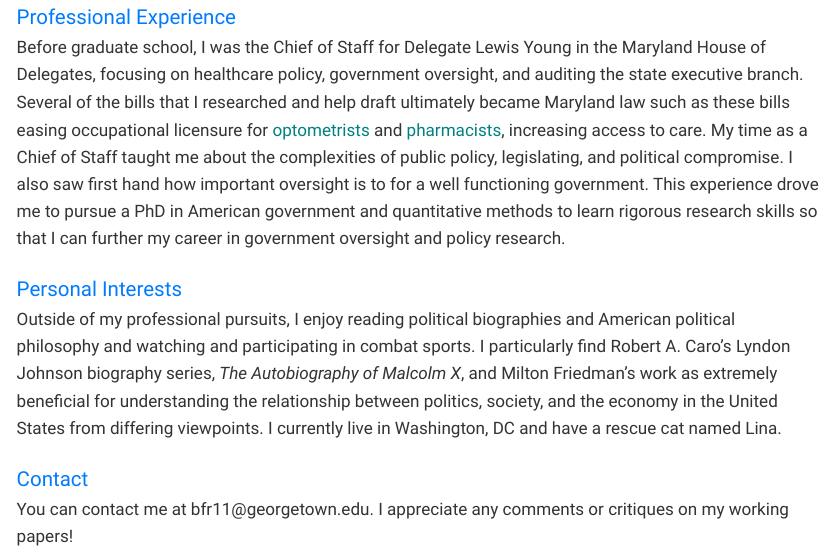
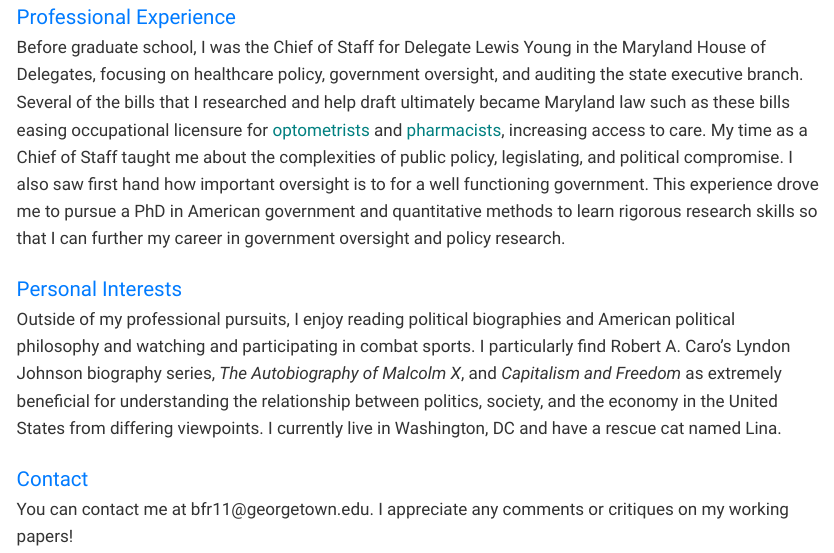
Before and after one commit to BenjaminFReese/website, a Quarto document (about.qmd): the page in a window 1100 px wide, from 920 px down. The pictures show the output file about.html that the author committed with the source, opened offline; Quarto's library style sheets are replaced by a plain one without menus.

Commit message:
changing interests

```diff
--- a/about.qmd
+++ b/about.qmd
@@ -70,7 +70,7 @@ My dissertation examines how labor unions have historically captured and continu
 Before graduate school, I was the Chief of Staff for Delegate Lewis Young in the Maryland House of Delegates, focusing on healthcare policy, government oversight, and auditing the state executive branch. Several of the bills that I researched and help draft ultimately became Maryland law such as these bills easing occupational licensure for [optometrists](Ch_344_hb0471E.pdf) and [pharmacists](Ch_757_hb0135T.pdf), increasing access to care. My time as a Chief of Staff taught me about the complexities of public policy, legislating, and political compromise. I also saw first hand how important oversight is to for a well functioning government. This experience drove me to pursue a PhD in American government and quantitative methods to learn rigorous research skills so that I can further my career in government oversight and policy research.
 
   <div class="section-header">Personal Interests</div>
-Outside of my professional pursuits, I enjoy reading political biographies and American political philosophy and watching and participating in combat sports. I particularly find Robert A. Caro's Lyndon Johnson biography series, *The Autobiography of Malcolm X*, and Milton Friedman's work as extremely beneficial for understanding the relationship between politics, society, and the economy in the United States from differing viewpoints. I currently live in Washington, DC and have a rescue cat named Lina.
+Outside of my professional pursuits, I enjoy reading political biographies and American political philosophy and watching and participating in combat sports. I particularly find Robert A. Caro's Lyndon Johnson biography series, *The Autobiography of Malcolm X*, and *Capitalism and Freedom* as extremely beneficial for understanding the relationship between politics, society, and the economy in the United States from differing viewpoints. I currently live in Washington, DC and have a rescue cat named Lina.
 
 <div class="section-header">Contact</div>
 You can contact me at bfr11@georgetown.edu. I appreciate any comments or critiques on my working papers!
```
Also changed, not shown: Benjamin-Reese-Resume (3) (1).pdf (added), about.html.
